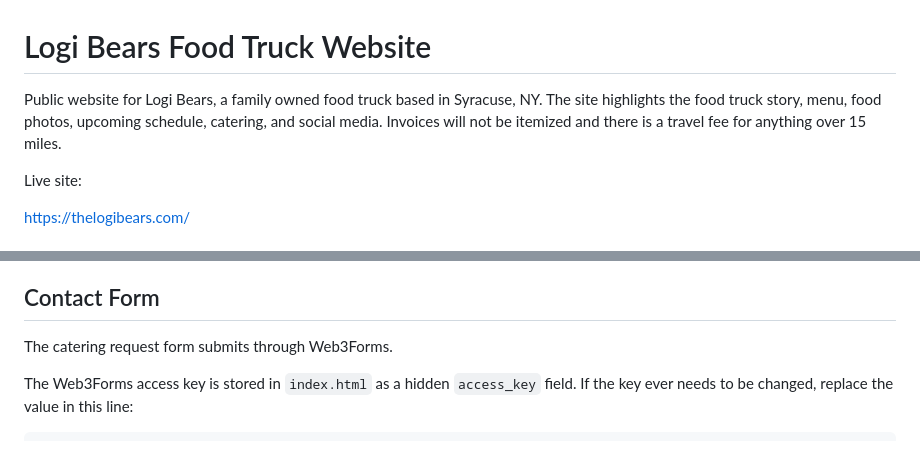
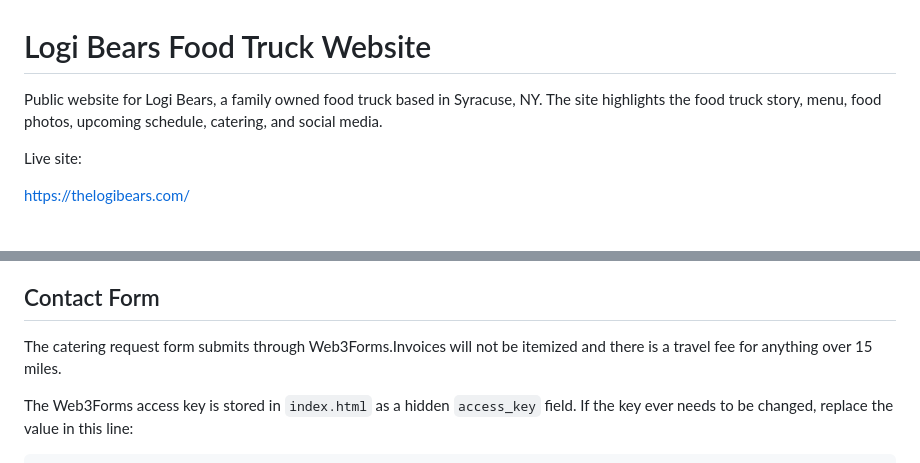
Before and after one commit to dalaney1403-afk/thelogibears.com, a Markdown page: README.md, 2 parts joined by grey strips. Rendered like a GitHub page.

```diff
--- a/README.md
+++ b/README.md
@@ -1,6 +1,6 @@
 # Logi Bears Food Truck Website
 
-Public website for Logi Bears, a family owned food truck based in Syracuse, NY. The site highlights the food truck story, menu, food photos, upcoming schedule, catering, and social media. Invoices will not be itemized and there is a travel fee for anything over 15 miles.
+Public website for Logi Bears, a family owned food truck based in Syracuse, NY. The site highlights the food truck story, menu, food photos, upcoming schedule, catering, and social media.
 
 Live site:
 
@@ -34,7 +34,7 @@ There is no custom backend application or database.
 
 ## Contact Form
 
-The catering request form submits through Web3Forms.
+The catering request form submits through Web3Forms.Invoices will not be itemized and there is a travel fee for anything over 15 miles.
 
 The Web3Forms access key is stored in `index.html` as a hidden `access_key` field. If the key ever needs to be changed, replace the value in this line:
 
```
